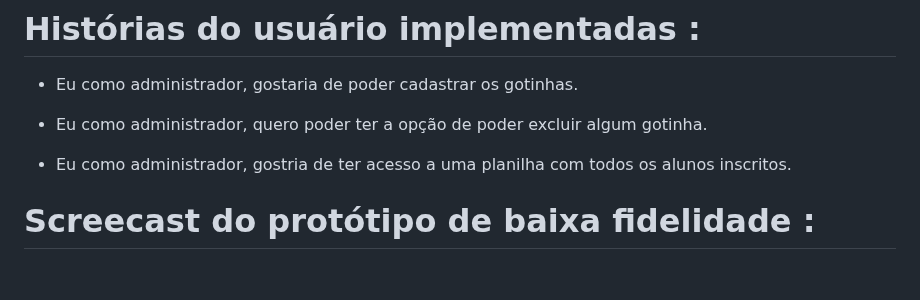
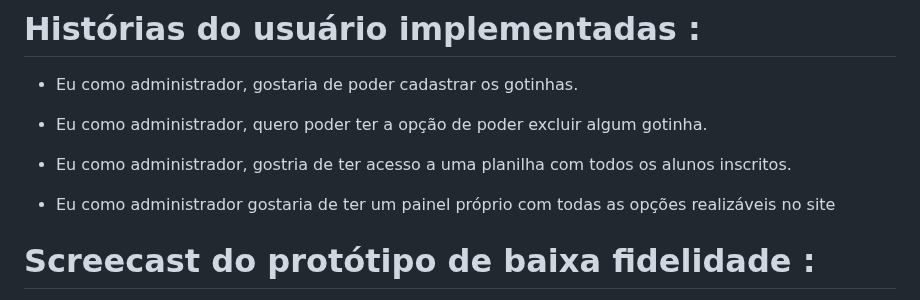
Before and after one commit to gabrielrroma/Projeto-ConexaoAmor, a Markdown page: README.md, the part around the change. Drawn GitHub-style; blank space fills up the shorter version.

```diff
--- a/README.md
+++ b/README.md
@@ -14,6 +14,8 @@ O objetivo do projeto Conexão Amor é buscar garantir que os recursos financeir
 - Eu como administrador, quero poder ter a opção de poder excluir algum gotinha.
 
 - Eu como administrador, gostria de ter acesso a uma planilha com todos os alunos inscritos.
+
+- Eu como administrador gostaria de ter um painel próprio com todas as opções realizáveis no site
 
 
 # Screecast do protótipo de baixa fidelidade :
```
